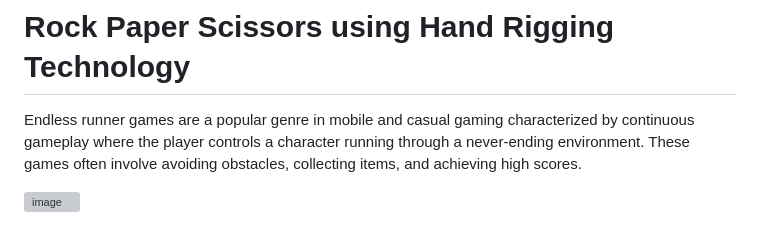
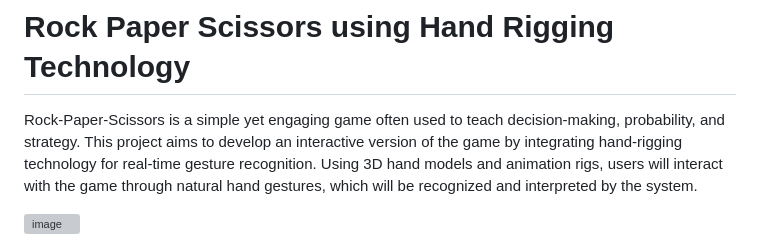
Before and after one commit to cg20241b/final-project-warkam, a Markdown page: README.md, the part around the change. GitHub-like rendering; grey boxes are pictures that could not be loaded.

```diff
--- a/README.md
+++ b/README.md
@@ -2,7 +2,7 @@
 
 # Rock Paper Scissors using Hand Rigging Technology
 
-Endless runner games are a popular genre in mobile and casual gaming characterized by continuous gameplay where the player controls a character running through a never-ending environment. These games often involve avoiding obstacles, collecting items, and achieving high scores.
+Rock-Paper-Scissors is a simple yet engaging game often used to teach decision-making, probability, and strategy. This project aims to develop an interactive version of the game by integrating hand-rigging technology for real-time gesture recognition. Using 3D hand models and animation rigs, users will interact with the game through natural hand gestures, which will be recognized and interpreted by the system.
 
 ![image](https://github.com/user-attachments/assets/42269dd3-6d56-4cc1-a359-1ca7ce8007a6)
 
```
